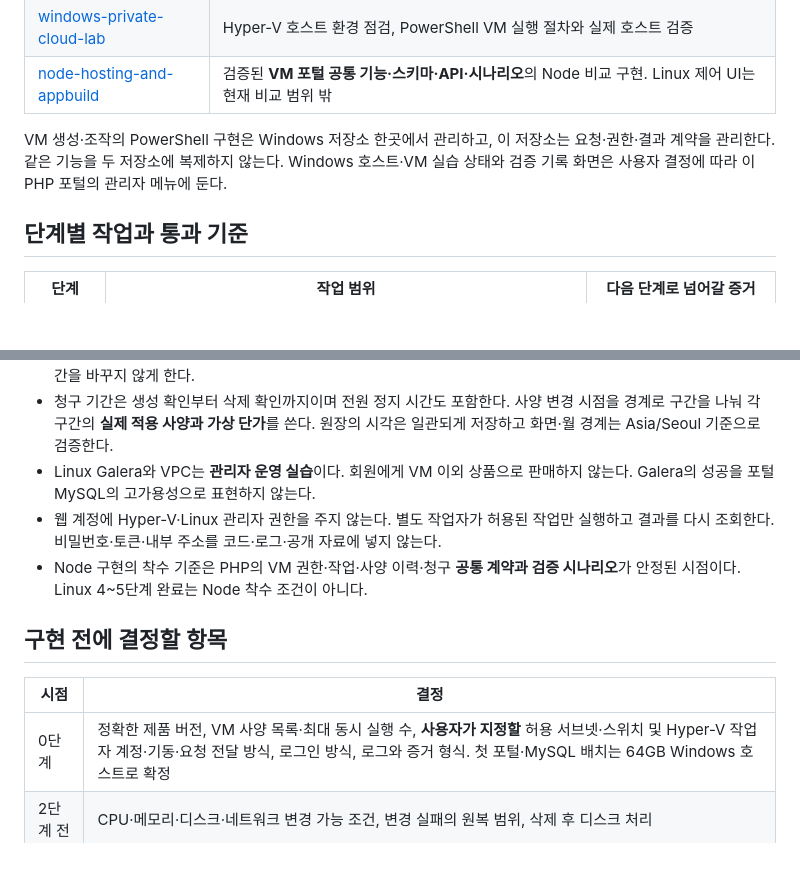
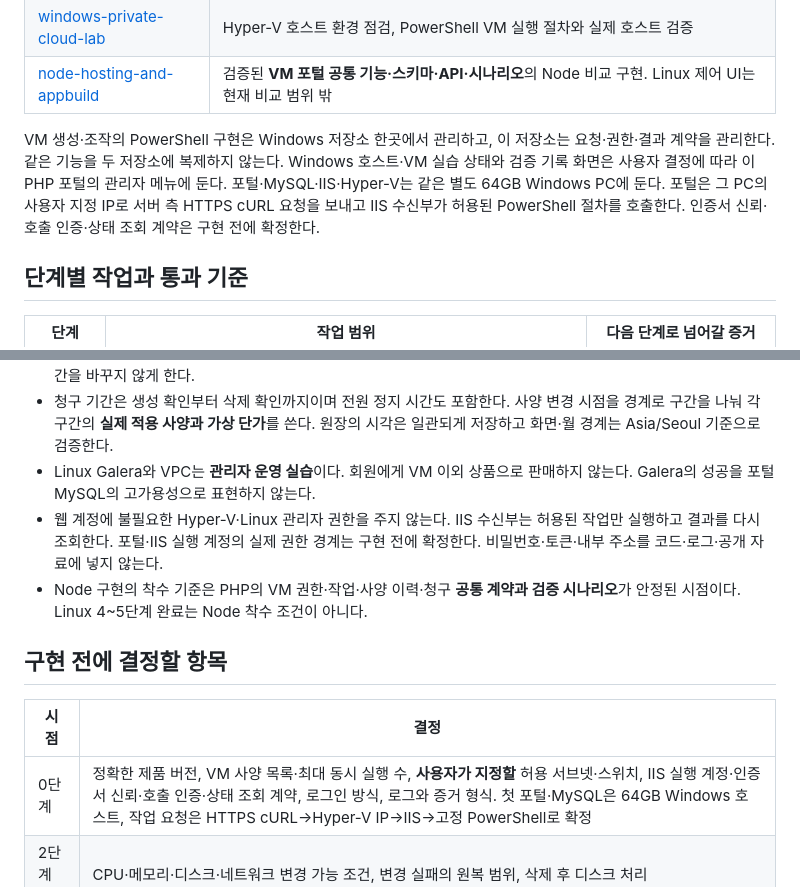
Before and after one commit to wnwjdals7498/cloud-management-portal-lab, a Markdown page: docs/plan.md, 2 parts joined by grey strips. Rendered like a GitHub page; blank space fills up the shorter version.

Commit message:
docs: specify IIS Hyper-V request path and HTTPS

```diff
--- a/docs/plan.md
+++ b/docs/plan.md
@@ -22,6 +22,7 @@
 
 VM 생성·조작의 PowerShell 구현은 Windows 저장소 한곳에서 관리하고, 이 저장소는 요청·권한·결과 계약을 관리한다. 같은 기능을 두 저장소에 복제하지 않는다.
 Windows 호스트·VM 실습 상태와 검증 기록 화면은 사용자 결정에 따라 이 PHP 포털의 관리자 메뉴에 둔다.
+포털·MySQL·IIS·Hyper-V는 같은 별도 64GB Windows PC에 둔다. 포털은 그 PC의 사용자 지정 IP로 서버 측 HTTPS cURL 요청을 보내고 IIS 수신부가 허용된 PowerShell 절차를 호출한다. 인증서 신뢰·호출 인증·상태 조회 계약은 구현 전에 확정한다.
 
 ## 단계별 작업과 통과 기준
 
@@ -44,14 +45,14 @@ Windows 호스트·VM 실습 상태와 검증 기록 화면은 사용자 결정
 - 변경·삭제·재시도는 요청 ID와 실제 VM ID를 연결한다. 이미 완료된 작업의 재전송이 VM을 중복 생성하거나 청구 기간을 바꾸지 않게 한다.
 - 청구 기간은 생성 확인부터 삭제 확인까지이며 전원 정지 시간도 포함한다. 사양 변경 시점을 경계로 구간을 나눠 각 구간의 **실제 적용 사양과 가상 단가**를 쓴다. 원장의 시각은 일관되게 저장하고 화면·월 경계는 Asia/Seoul 기준으로 검증한다.
 - Linux Galera와 VPC는 **관리자 운영 실습**이다. 회원에게 VM 이외 상품으로 판매하지 않는다. Galera의 성공을 포털 MySQL의 고가용성으로 표현하지 않는다.
-- 웹 계정에 Hyper-V·Linux 관리자 권한을 주지 않는다. 별도 작업자가 허용된 작업만 실행하고 결과를 다시 조회한다. 비밀번호·토큰·내부 주소를 코드·로그·공개 자료에 넣지 않는다.
+- 웹 계정에 불필요한 Hyper-V·Linux 관리자 권한을 주지 않는다. IIS 수신부는 허용된 작업만 실행하고 결과를 다시 조회한다. 포털·IIS 실행 계정의 실제 권한 경계는 구현 전에 확정한다. 비밀번호·토큰·내부 주소를 코드·로그·공개 자료에 넣지 않는다.
 - Node 구현의 착수 기준은 PHP의 VM 권한·작업·사양 이력·청구 **공통 계약과 검증 시나리오**가 안정된 시점이다. Linux 4~5단계 완료는 Node 착수 조건이 아니다.
 
 ## 구현 전에 결정할 항목
 
 | 시점 | 결정 |
 | --- | --- |
-| 0단계 | 정확한 제품 버전, VM 사양 목록·최대 동시 실행 수, **사용자가 지정할** 허용 서브넷·스위치 및 Hyper-V 작업자 계정·기동·요청 전달 방식, 로그인 방식, 로그와 증거 형식. 첫 포털·MySQL 배치는 64GB Windows 호스트로 확정 |
+| 0단계 | 정확한 제품 버전, VM 사양 목록·최대 동시 실행 수, **사용자가 지정할** 허용 서브넷·스위치, IIS 실행 계정·인증서 신뢰·호출 인증·상태 조회 계약, 로그인 방식, 로그와 증거 형식. 첫 포털·MySQL은 64GB Windows 호스트, 작업 요청은 HTTPS cURL→Hyper-V IP→IIS→고정 PowerShell로 확정 |
 | 2단계 전 | CPU·메모리·디스크·네트워크 변경 가능 조건, 변경 실패의 원복 범위, 삭제 후 디스크 처리 |
 | 3단계 전 | AI가 설계할 가상 단가·반올림, 청구 상태·월 경계 사례와 사양 변경 시각 판정 |
 | 4단계 전 | 사용자가 지정할 Galera 정족수·Arbitrator 배치와 동시 수정·삭제 시험 데이터·합격 기준 |
```
Also changed, not shown: docs/first-working-slice.md (+11 -11 lines).
